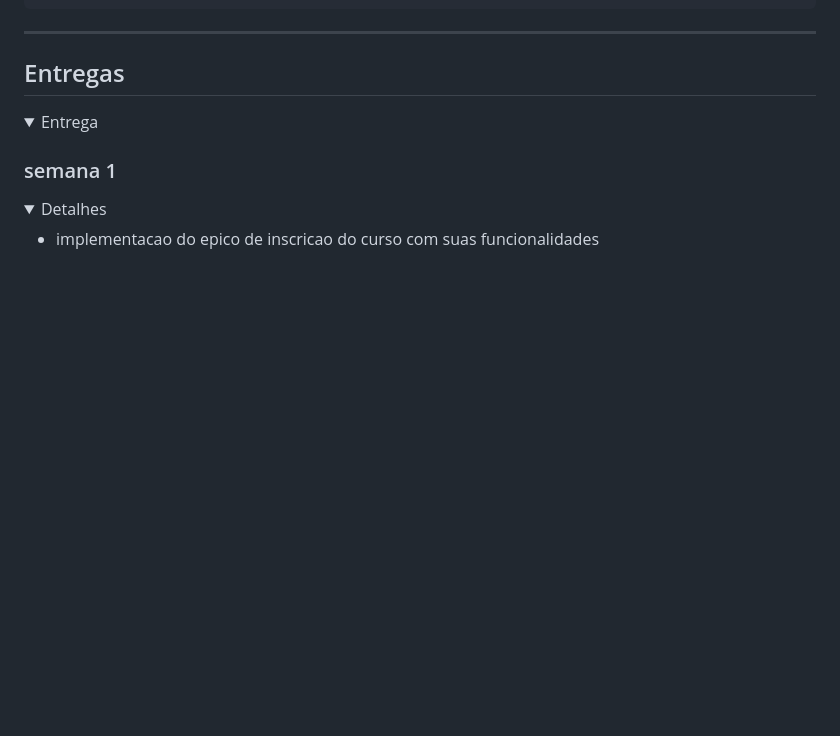
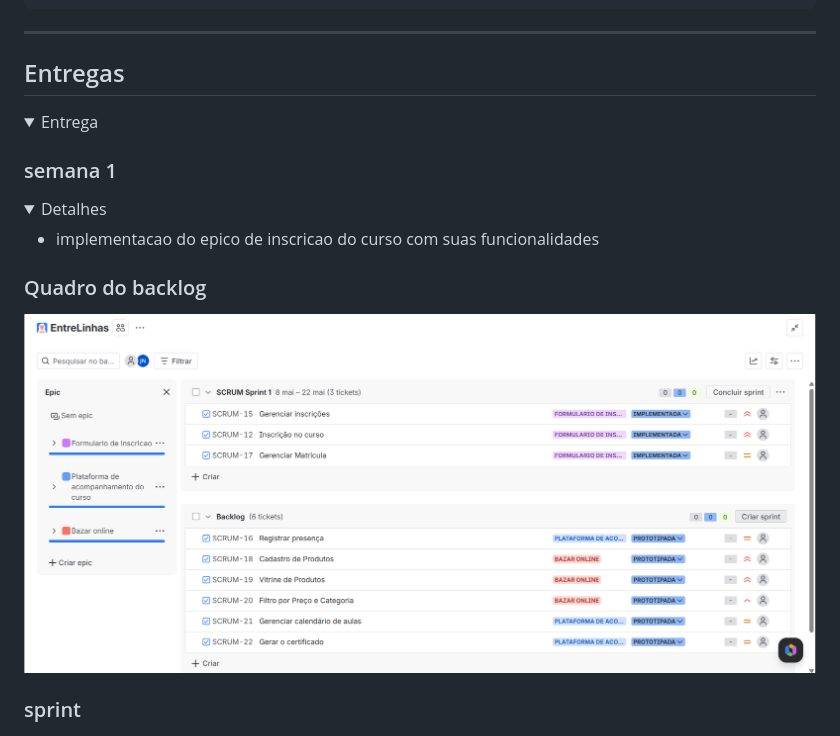
Before and after one commit to joaomafraa/Entrelinhas, a Markdown page: README.md, the part around the change. GitHub-like rendering; pictures changed too: assets/backlog_semana_1.png (added); folded sections open; blank space fills up the shorter version.

Commit message:
docs: adicionando informacoes do backlog jiira

```diff
--- a/README.md
+++ b/README.md
@@ -771,6 +771,10 @@ EntreLinhas/
 
 - implementacao do epico de inscricao do curso com suas funcionalidades
 
+### Quadro do backlog
+![backlog](assets/backlog_semana_1.png)
+
+### sprint
 ![quadro](assets/semana%201_quadro%20do%20jira.png)
 </details>
 
```
